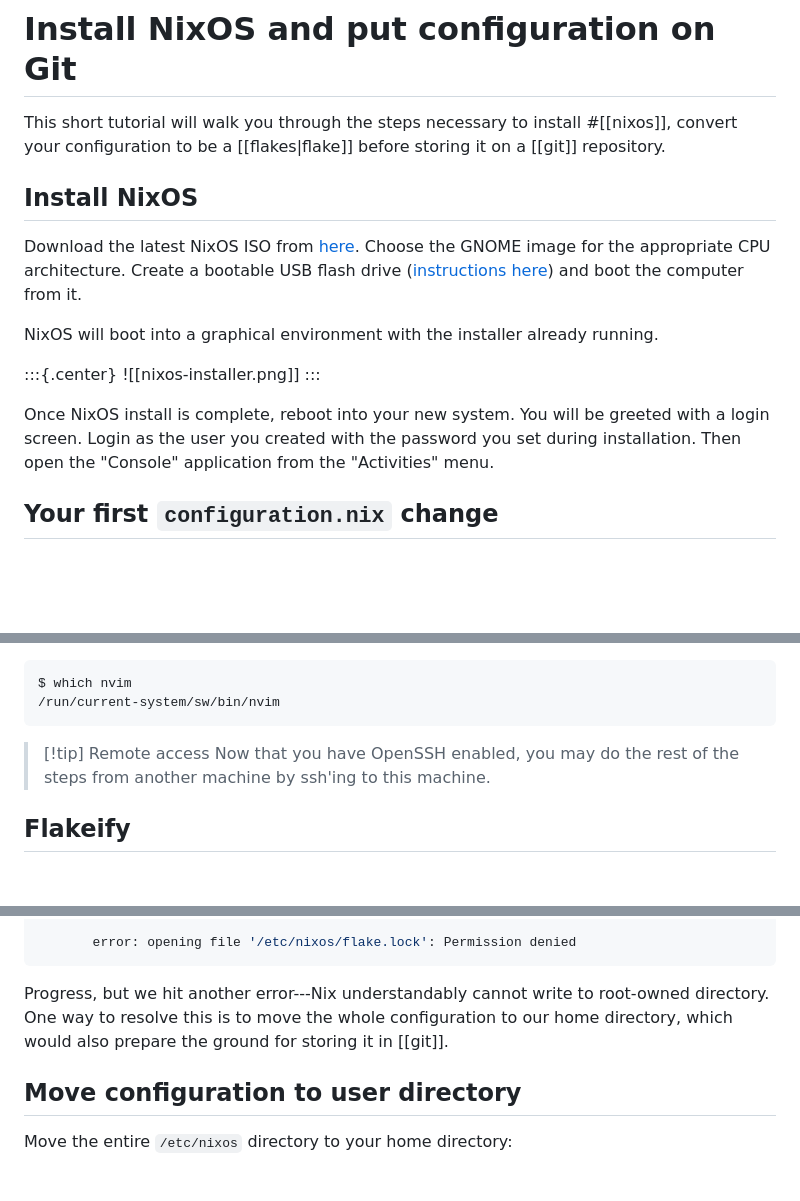
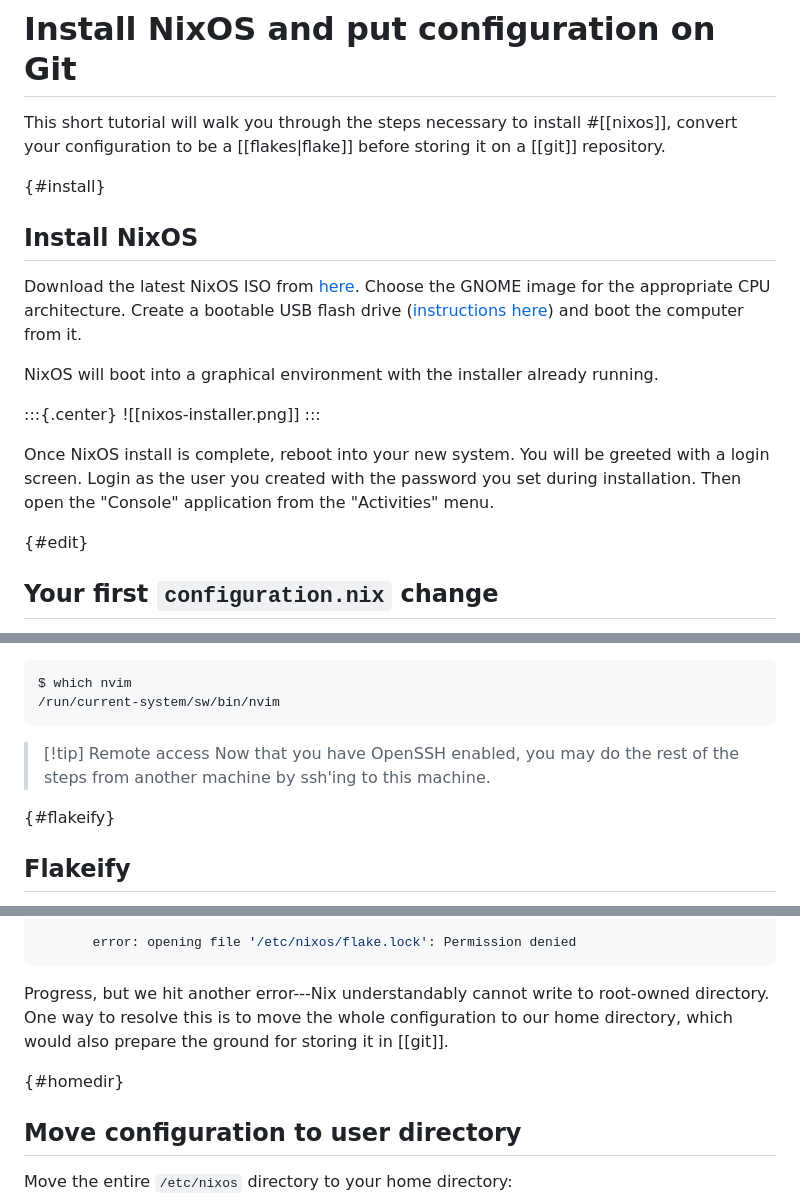
Before and after one commit to nixos-asia/website, a Markdown page: en/tutorial/nixos-config.md, 3 parts joined by grey strips. Drawn GitHub-style; blank space fills up the shorter version.

Commit message:
custom heading IDs

```diff
--- a/en/tutorial/nixos-config.md
+++ b/en/tutorial/nixos-config.md
@@ -3,6 +3,7 @@
 
 This short tutorial will walk you through the steps necessary to install #[[nixos]], convert your configuration to be a [[flakes|flake]] before storing it on a [[git]] repository.
 
+{#install}
 ## Install NixOS
 
 Download the latest NixOS ISO from [here](https://nixos.org/download#download-nixos). Choose the GNOME image for the appropriate CPU architecture. Create a bootable USB flash drive ([instructions here](https://nixos.org/manual/nixos/stable/index.html#sec-booting-from-usb)) and boot the computer from it.
@@ -15,6 +16,7 @@ NixOS will boot into a graphical environment with the installer already running.
 
 Once NixOS install is complete, reboot into your new system. You will be greeted with a login screen. Login as the user you created with the password you set during installation. Then open the "Console" application from the "Activities" menu.
 
+{#edit}
 ## Your first `configuration.nix` change
 
 
@@ -83,6 +85,7 @@ $ which nvim
 >[!tip] Remote access
 > Now that you have OpenSSH enabled, you may do the rest of the steps from another machine by ssh'ing to this machine.
 
+{#flakeify}
 ## Flakeify
 
 One problem with our `configuration.nix` is that it is not "pure" and thus not reproducible (see [here](https://www.tweag.io/blog/2020-07-31-nixos-flakes/#what-problems-are-we-trying-to-solve)), because it still uses a mutable Nix channel (which is [discouraged](https://zero-to-nix.com/concepts/channels#the-problem-with-nix-channel)). For this reason (among others), we will immediately switch to using [[flakes]] for our NixOS configuration. Doing this is pretty simple. Just add a `flake.nix` file in `/etc/nixos`:
@@ -136,6 +139,7 @@ error:
 
 Progress, but we hit another error---Nix understandably cannot write to root-owned directory. One way to resolve this is to move the whole configuration to our home directory, which would also prepare the ground for storing it in [[git]].
 
+{#homedir}
 ## Move configuration to user directory
 
 Move the entire `/etc/nixos` directory to your home directory:
```
Also changed, not shown: other parts of en/tutorial/nixos-config.md (+2 -0 lines).
